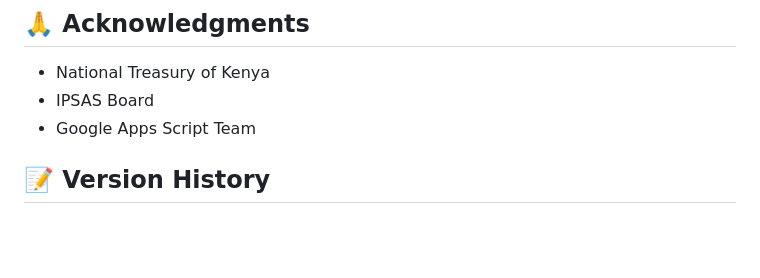
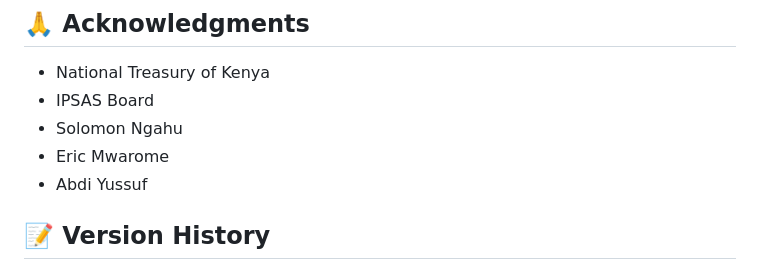
Before and after one commit to cabdisirlam/reporting-tool, a Markdown page: README.md, the part around the change. Drawn GitHub-style; blank space fills up the shorter version.

Commit message:
Update acknowledgments in README.md
Added acknowledgments for Solomon Ngahu, Eric Mwarome, and Abdi Yussuf.

```diff
--- a/README.md
+++ b/README.md
@@ -341,8 +341,9 @@ MIT License - National Treasury of Kenya
 
 - National Treasury of Kenya
 - IPSAS Board
-- Google Apps Script Team
-
+- Solomon Ngahu
+- Eric Mwarome
+- Abdi Yussuf
 ## 📝 Version History
 
 ### v1.0.0 (Current)
```
